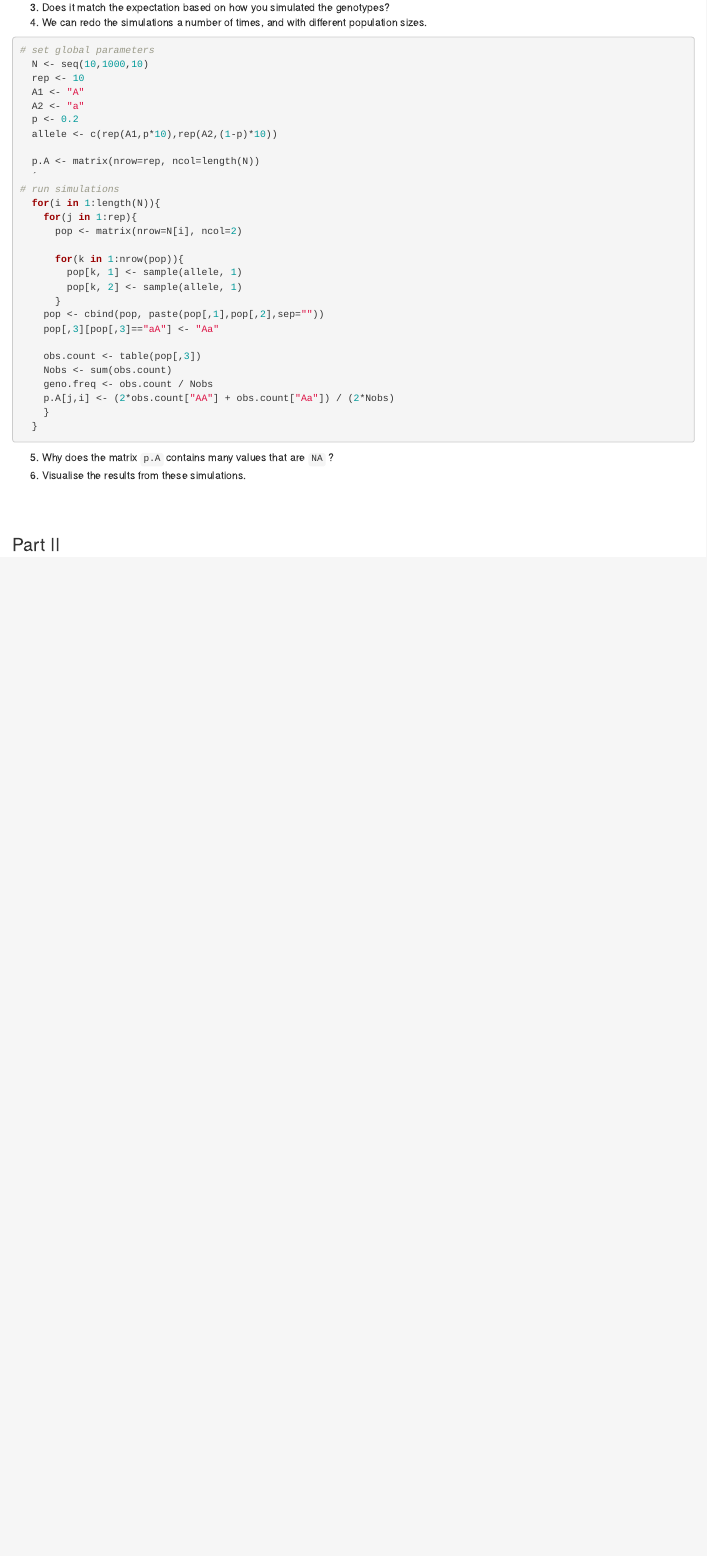
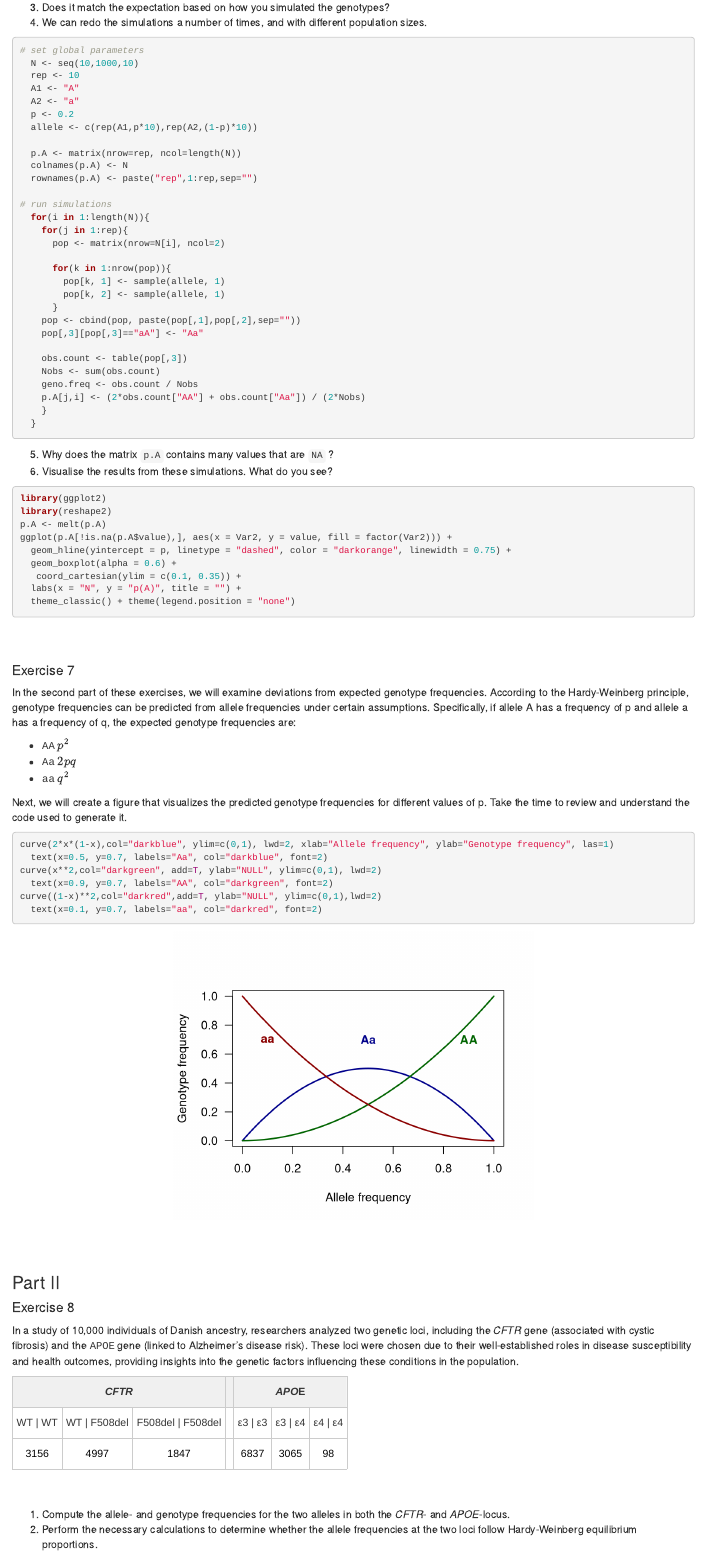
Before and after one commit to PDRohde/AAU-human-genomics, an R Markdown document (exercises/02-exercises.Rmd): the page in a window 1100 px wide, from 2460 px down before the commit and from 2410 px down after it, so that both start at the same text. Rendered offline with R 4.5, knitr and Pandoc, with nearby package versions.

Commit message:
exercise update

````diff
--- a/exercises/02-exercises.Rmd
+++ b/exercises/02-exercises.Rmd
@@ -173,7 +184,9 @@ We can count how many we have of each genotype using the `table(snp)` function.
   allele <- c(rep(A1,p*10),rep(A2,(1-p)*10))
 
   p.A <- matrix(nrow=rep, ncol=length(N))
-  ´
+  colnames(p.A) <- N
+  rownames(p.A) <- paste("rep",1:rep,sep="")
+
 # run simulations
   for(i in 1:length(N)){
     for(j in 1:rep){
@@ -196,9 +209,43 @@ We can count how many we have of each genotype using the `table(snp)` function.
 ```
 
 5.  Why does the matrix `p.A` contains many values that are `NA` ?
-6.  Visualise the results from these simulations.
+6.  Visualise the results from these simulations. What do you see?
+```{r, eval=F}
+library(ggplot2)
+library(reshape2)
+p.A <- melt(p.A)
+ggplot(p.A[!is.na(p.A$value),], aes(x = Var2, y = value, fill = factor(Var2))) +
+  geom_hline(yintercept = p, linetype = "dashed", color = "darkorange", linewidth = 0.75) +
+  geom_boxplot(alpha = 0.6) +
+   coord_cartesian(ylim = c(0.1, 0.35)) +
+  labs(x = "N", y = "p(A)", title = "") +
+  theme_classic() + theme(legend.position = "none")
+```
+<br />
+<br />
 
+#### Exercise 7
+In the second part of these exercises, we will examine deviations from expected genotype frequencies. According to the Hardy-Weinberg principle, genotype frequencies can be predicted from allele frequencies under certain assumptions. Specifically, if allele A has a frequency of p and allele a has a frequency of q, the expected genotype frequencies are:
+
+-  <tt>AA</tt> $p^2$
+-  <tt>Aa</tt> $2pq$
+-  <tt>aa</tt> $q^2$
+
+Next, we will create a figure that visualizes the predicted genotype frequencies for different values of p. Take the time to review and understand the code used to generate it.
+```{r, fig.align='center',fig.width=5,fig.height=4}
+curve(2*x*(1-x),col="darkblue", ylim=c(0,1), lwd=2, xlab="Allele frequency", ylab="Genotype frequency", las=1)
+  text(x=0.5, y=0.7, labels="Aa", col="darkblue", font=2)
+curve(x**2,col="darkgreen", add=T, ylab="NULL", ylim=c(0,1), lwd=2)
+  text(x=0.9, y=0.7, labels="AA", col="darkgreen", font=2)
+curve((1-x)**2,col="darkred",add=T, ylab="NULL", ylim=c(0,1),lwd=2)
+  text(x=0.1, y=0.7, labels="aa", col="darkred", font=2)
+```
 <br />
 <br />
 
 ### Part II
+
+#### Exercise 8
+In a study of 10,000 individuals of Danish ancestry, researchers analyzed two genetic loci, including the _CFTR_ gene (associated with cystic fibrosis) and the <tt>APOE</tt> gene (linked to Alzheimer’s disease risk). These loci were chosen due to their well-established roles in disease susceptibility and health outcomes, providing insights into the genetic factors influencing these conditions in the population.
+
+<style type="text/css">
@@ -204,0 +259,35 @@ We can count how many we have of each genotype using the `table(snp)` function.
+</style>
+<table class="tg"><thead>
+  <tr>
+    <th class="tg-c3ow" colspan="3"><span style="font-weight:bold;font-style:italic">CFTR</span></th>
+    <th class="tg-0pky"></th>
+    <th class="tg-c3ow" colspan="3"><span style="font-weight:bold;font-style:italic">APO</span><span style="font-weight:bold">E</span></th>
+  </tr></thead>
+<tbody>
+  <tr>
+    <td class="tg-c3ow">WT | WT</td>
+    <td class="tg-c3ow">WT | F508del<br></td>
+    <td class="tg-c3ow">F508del | F508del</td>
+    <td class="tg-c3ow"></td>
+    <td class="tg-c3ow">ε3 | ε3</td>
+    <td class="tg-c3ow">ε3 | ε4</td>
+    <td class="tg-c3ow">ε4 | ε4</td>
+  </tr>
+  <tr>
+    <td class="tg-c3ow"><span style="color:black">3156</span></td>
+    <td class="tg-c3ow"><span style="color:black">4997</span></td>
+    <td class="tg-c3ow"><span style="color:black">1847</span></td>
+    <td class="tg-c3ow"></td>
+    <td class="tg-c3ow"><span style="color:black">6837</span></td>
+    <td class="tg-c3ow"><span style="color:black">3065</span></td>
+    <td class="tg-c3ow"><span style="color:black">98</span></td>
+  </tr>
+</tbody></table>
+<br />
+<br />
+
+1.  Compute the allele- and genotype frequencies for the two alleles in both the _CFTR_- and _APOE_-locus.
+2.  Perform the necessary calculations to determine whether the allele frequencies at the two loci follow Hardy-Weinberg equilibrium proportions.
+
+<br />
+<br />
````
Also changed, not shown: exercises/01-exercises.Rmd (+11 -0 lines), exercises/01-r-intro.Rmd (+11 -0 lines), exercises/01-exercises.html, exercises/01-r-intro.html, exercises/02-exercises.html, exercises/02-exercises.Rmd (18 more changed lines).
